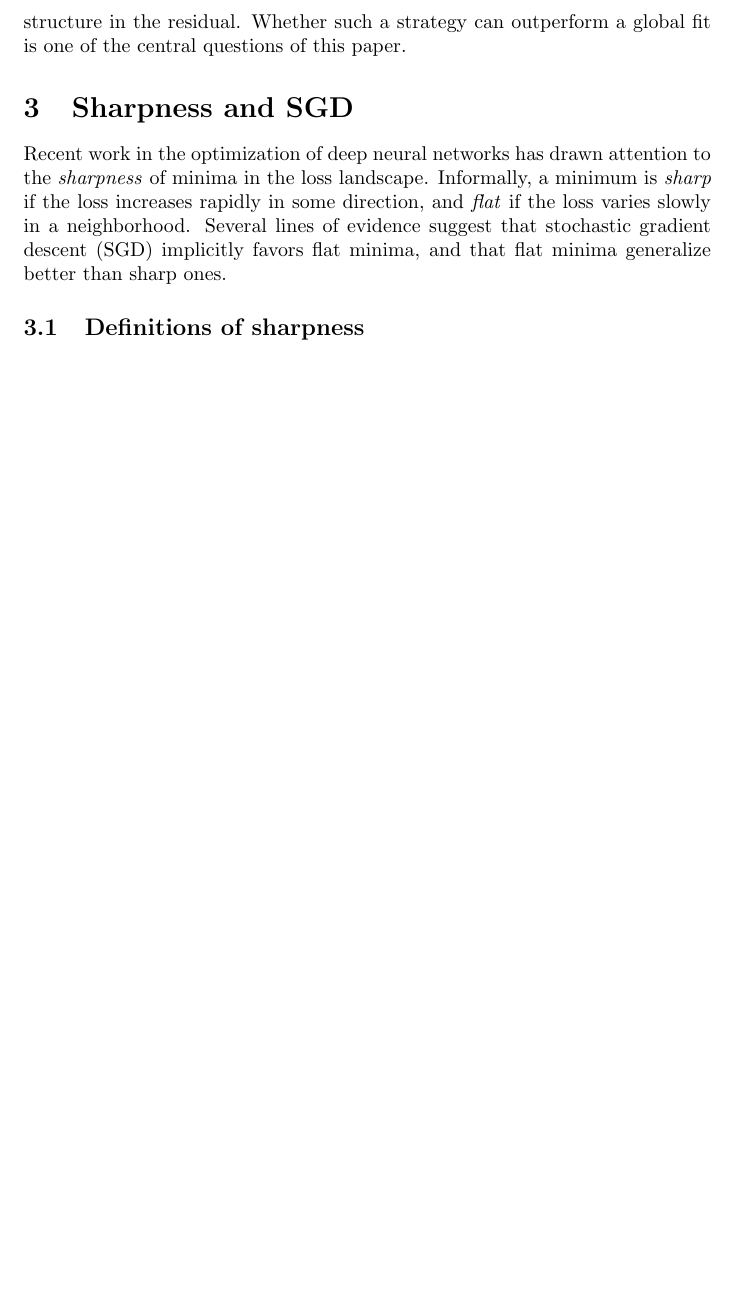
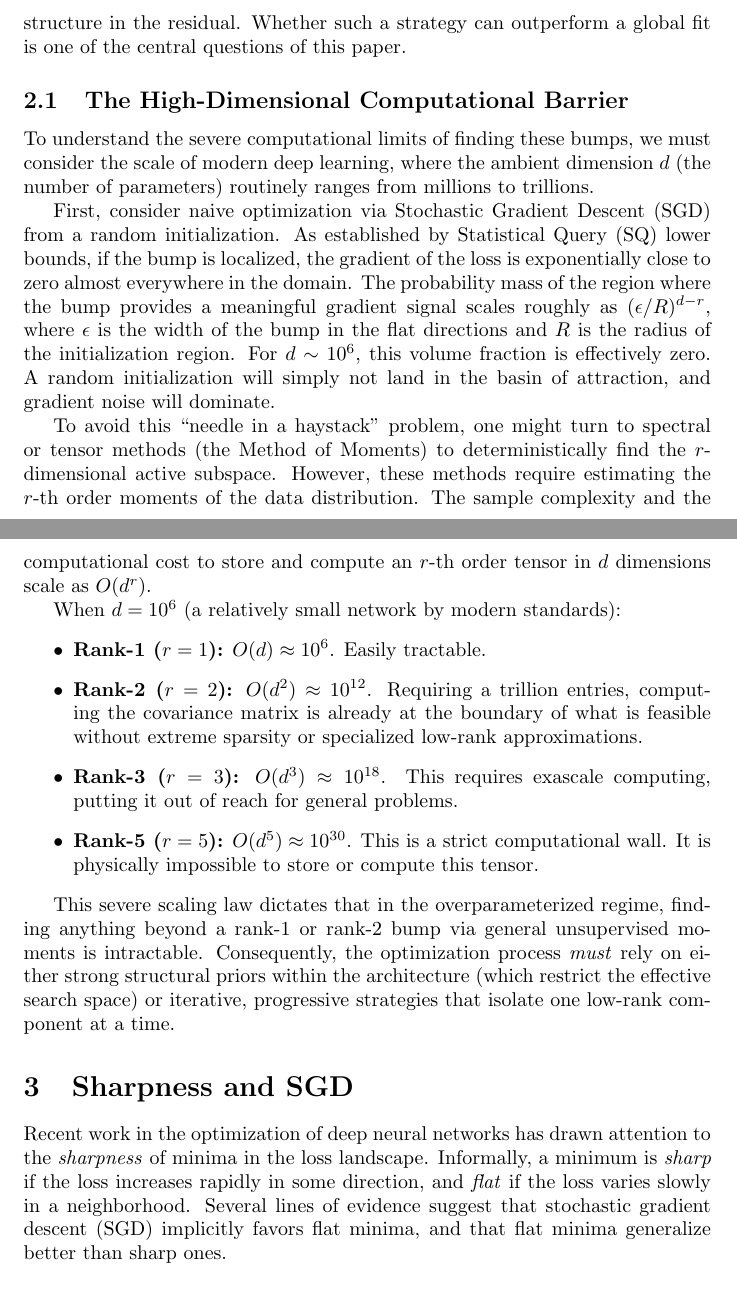
Before and after one commit to deanpfoster/research, a LaTeX document (bumps/bumps.tex): part of page 3 of 8 before the commit and two parts of pages 3 and 7 of 9 after it, the two joined at a grey line, cut so that both start at the same text, the shorter picture padded with empty space. Compiled offline with pdfLaTeX.

Commit message:
bumps: add section explaining the O(d^r) high-dimensional computational barrier

```diff
--- a/bumps/bumps.tex
+++ b/bumps/bumps.tex
@@ -120,6 +120,49 @@ progressively higher-rank structure in the residual. Whether such a
 strategy can outperform a global fit is one of the central questions
 of this paper.
 
+\subsection{The High-Dimensional Computational Barrier}
+
+To understand the severe computational limits of finding these bumps, we must
+consider the scale of modern deep learning, where the ambient dimension $d$
+(the number of parameters) routinely ranges from millions to trillions.
+
+First, consider naive optimization via Stochastic Gradient Descent (SGD) from a
+random initialization. As established by Statistical Query (SQ) lower bounds,
+if the bump is localized, the gradient of the loss is exponentially close to
+zero almost everywhere in the domain. The probability mass of the region where
+the bump provides a meaningful gradient signal scales roughly as
+$(\epsilon/R)^{d-r}$, where $\epsilon$ is the width of the bump in the flat
+directions and $R$ is the radius of the initialization region. For $d \sim 10^6$,
+this volume fraction is effectively zero. A random initialization will simply
+not land in the basin of attraction, and gradient noise will dominate.
+
+To avoid this ``needle in a haystack'' problem, one might turn to spectral or
+tensor methods (the Method of Moments) to deterministically find the
+$r$-dimensional active subspace. However, these methods require estimating the
+$r$-th order moments of the data distribution. The sample complexity and the
+computational cost to store and compute an $r$-th order tensor in $d$ dimensions
+scale as $O(d^r)$.
+
+When $d = 10^6$ (a relatively small network by modern standards):
+\begin{itemize}
+  \item \textbf{Rank-1 ($r=1$):} $O(d) \approx 10^6$. Easily tractable.
+  \item \textbf{Rank-2 ($r=2$):} $O(d^2) \approx 10^{12}$. Requiring a trillion
+    entries, computing the covariance matrix is already at the boundary of what
+    is feasible without extreme sparsity or specialized low-rank approximations.
+  \item \textbf{Rank-3 ($r=3$):} $O(d^3) \approx 10^{18}$. This requires
+    exascale computing, putting it out of reach for general problems.
+  \item \textbf{Rank-5 ($r=5$):} $O(d^5) \approx 10^{30}$. This is a strict
+    computational wall. It is physically impossible to store or compute this
+    tensor.
+\end{itemize}
+
+This severe scaling law dictates that in the overparameterized regime, finding
+anything beyond a rank-1 or rank-2 bump via general unsupervised moments is
+intractable. Consequently, the optimization process \emph{must} rely on either
+strong structural priors within the architecture (which restrict the effective
+search space) or iterative, progressive strategies that isolate one low-rank
+component at a time.
+
 \section{Sharpness and SGD}
 
 Recent work in the optimization of deep neural networks has drawn
```
